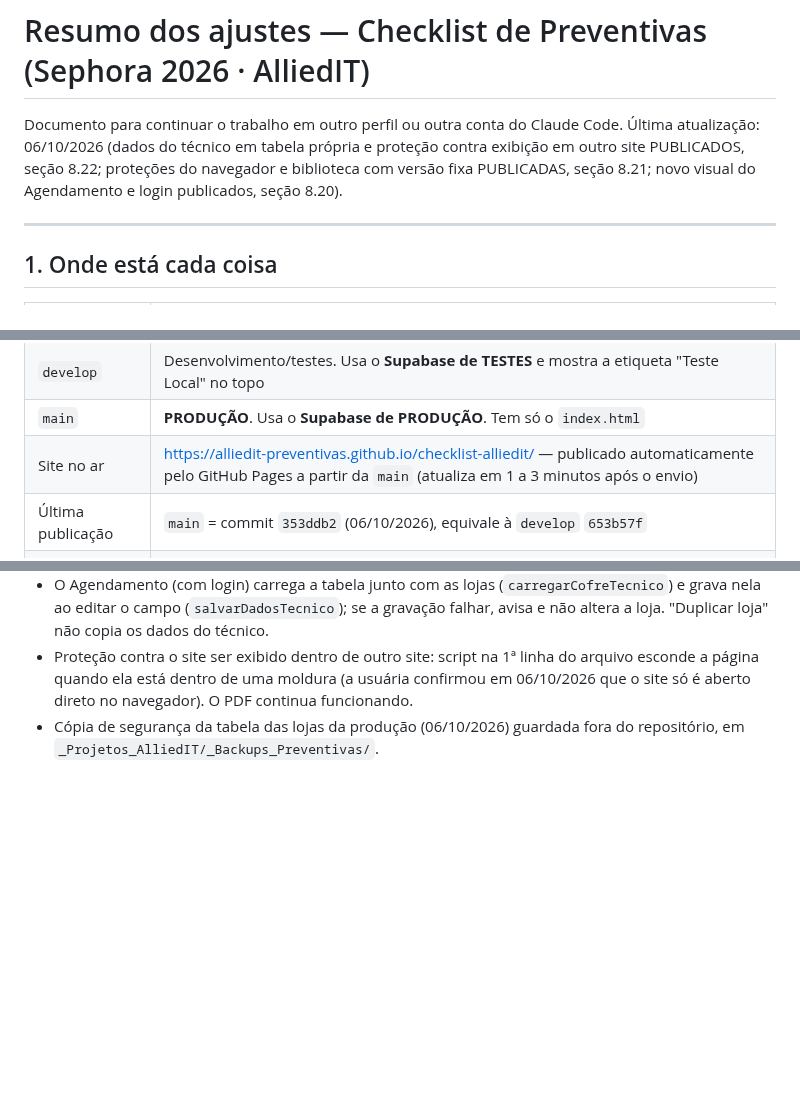
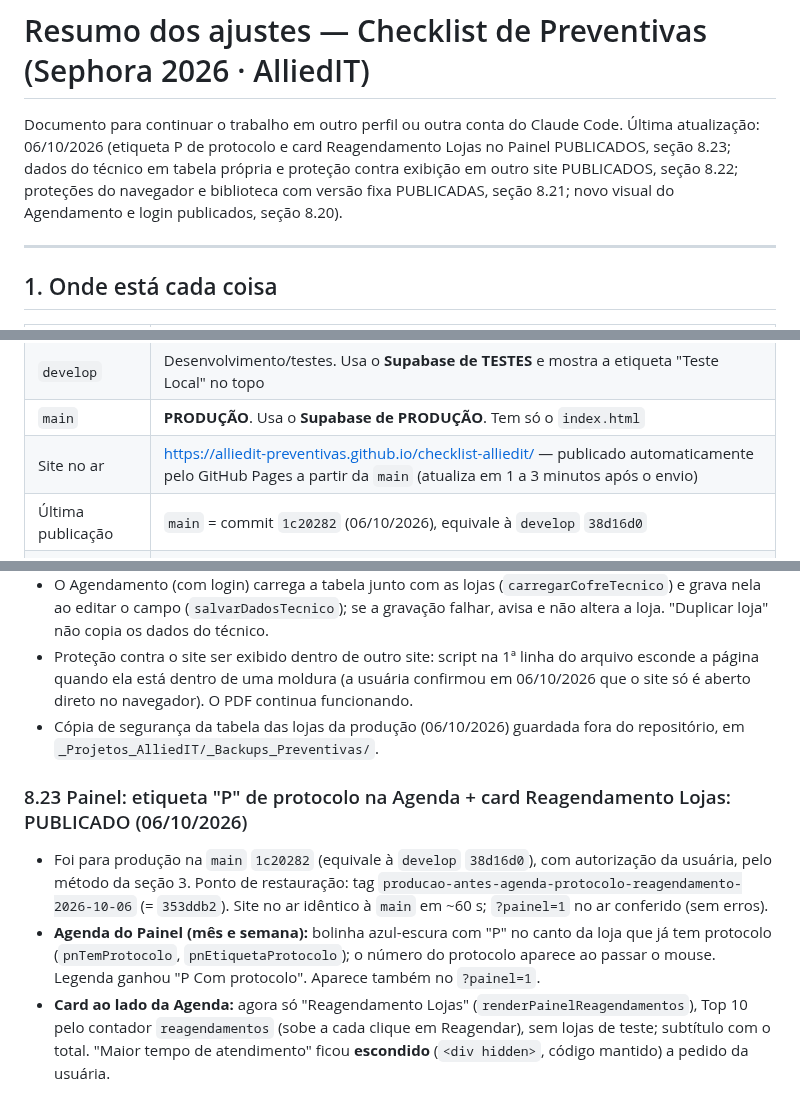
Before and after one commit to alliedit-preventivas/checklist-alliedit, a Markdown page: RESUMO-AJUSTES.md, 3 parts joined by grey strips. GitHub-like rendering; blank space fills up the shorter version.

Commit message:
RESUMO: registra a publicação 1c20282 (etiqueta P e Reagendamento Lojas) e o novo ponto de restauração
Co-Authored-By: Claude Opus 5.5 <noreply@anthropic.com>

```diff
--- a/RESUMO-AJUSTES.md
+++ b/RESUMO-AJUSTES.md
@@ -1,7 +1,7 @@
 # Resumo dos ajustes — Checklist de Preventivas (Sephora 2026 · AlliedIT)
 
 Documento para continuar o trabalho em outro perfil ou outra conta do Claude Code.
-Última atualização: 06/10/2026 (dados do técnico em tabela própria e proteção contra exibição em outro site PUBLICADOS, seção 8.22; proteções do navegador e biblioteca com versão fixa PUBLICADAS, seção 8.21; novo visual do Agendamento e login publicados, seção 8.20).
+Última atualização: 06/10/2026 (etiqueta P de protocolo e card Reagendamento Lojas no Painel PUBLICADOS, seção 8.23; dados do técnico em tabela própria e proteção contra exibição em outro site PUBLICADOS, seção 8.22; proteções do navegador e biblioteca com versão fixa PUBLICADAS, seção 8.21; novo visual do Agendamento e login publicados, seção 8.20).
 
 ---
 
@@ -13,7 +13,7 @@ Documento para continuar o trabalho em outro perfil ou outra conta do Claude Cod
 | `develop` | Desenvolvimento/testes. Usa o **Supabase de TESTES** e mostra a etiqueta "Teste Local" no topo |
 | `main` | **PRODUÇÃO**. Usa o **Supabase de PRODUÇÃO**. Tem só o `index.html` |
 | Site no ar | https://alliedit-preventivas.github.io/checklist-alliedit/ — publicado automaticamente pelo GitHub Pages a partir da `main` (atualiza em 1 a 3 minutos após o envio) |
-| Última publicação | `main` = commit `353ddb2` (06/10/2026), equivale à `develop` `653b57f` |
+| Última publicação | `main` = commit `1c20282` (06/10/2026), equivale à `develop` `38d16d0` |
 | Pasta principal do projeto (desde 03/10/2026) | Computador `DESKTOP-9DUKAL6`, em `F:\_Projetos_AlliedIT\Portal_Preventivas_v1` (disco local, **não** está no Google Drive). Ao lado do `checklist-alliedit` ficam as planilhas, os arquivos de apoio (`Rio Sul.pdf`, `Parque Sephora.txt`, pasta `_imagens`) e as pastas de backup `bkp_prod` e `bkp_teste` |
 | Cópia antiga | A pasta desatualizada do outro computador foi trazida para este, em `F:\_Projetos_AlliedIT\#Nao-Mexer-Mais` (projeto antigo em `Portal_Preventivas_NAO-MEXER-MAIS\checklist-alliedit-v1`), como backup por alguns dias (03/10/2026). **Não trabalhar nela.** Conferido: todo o código dela já está no GitHub (sem ajustes pendentes). Só nela existem as tags locais `antes-tema-cores`, `antes-painel-gestao-novo` e `antes-escala-fontes` (as versões que elas marcam estão no histórico do GitHub) e 7 arquivos fora do código, **já copiados para a pasta principal** (ver abaixo). Com isso, a cópia antiga pode ser excluída sem perda |
 
@@ -423,3 +424,8 @@ Quando o técnico corrige o último campo obrigatório que faltava, aparece a ja
 - O Agendamento (com login) carrega a tabela junto com as lojas (`carregarCofreTecnico`) e grava nela ao editar o campo (`salvarDadosTecnico`); se a gravação falhar, avisa e não altera a loja. "Duplicar loja" não copia os dados do técnico.
 - Proteção contra o site ser exibido dentro de outro site: script na 1ª linha do arquivo esconde a página quando ela está dentro de uma moldura (a usuária confirmou em 06/10/2026 que o site só é aberto direto no navegador). O PDF continua funcionando.
 - Cópia de segurança da tabela das lojas da produção (06/10/2026) guardada fora do repositório, em `_Projetos_AlliedIT/_Backups_Preventivas/`.
+
+### 8.23 Painel: etiqueta "P" de protocolo na Agenda + card Reagendamento Lojas: PUBLICADO (06/10/2026)
+- Foi para produção na `main` `1c20282` (equivale à `develop` `38d16d0`), com autorização da usuária, pelo método da seção 3. Ponto de restauração: tag `producao-antes-agenda-protocolo-reagendamento-2026-10-06` (= `353ddb2`). Site no ar idêntico à `main` em ~60 s; `?painel=1` no ar conferido (sem erros).
+- **Agenda do Painel (mês e semana):** bolinha azul-escura com "P" no canto da loja que já tem protocolo (`pnTemProtocolo`, `pnEtiquetaProtocolo`); o número do protocolo aparece ao passar o mouse. Legenda ganhou "P Com protocolo". Aparece também no `?painel=1`.
+- **Card ao lado da Agenda:** agora só "Reagendamento Lojas" (`renderPainelReagendamentos`), Top 10 pelo contador `reagendamentos` (sobe a cada clique em Reagendar), sem lojas de teste; subtítulo com o total. "Maior tempo de atendimento" ficou **escondido** (`<div hidden>`, código mantido) a pedido da usuária.
```
Also changed, not shown: other parts of RESUMO-AJUSTES.md (+1 -0 lines).
